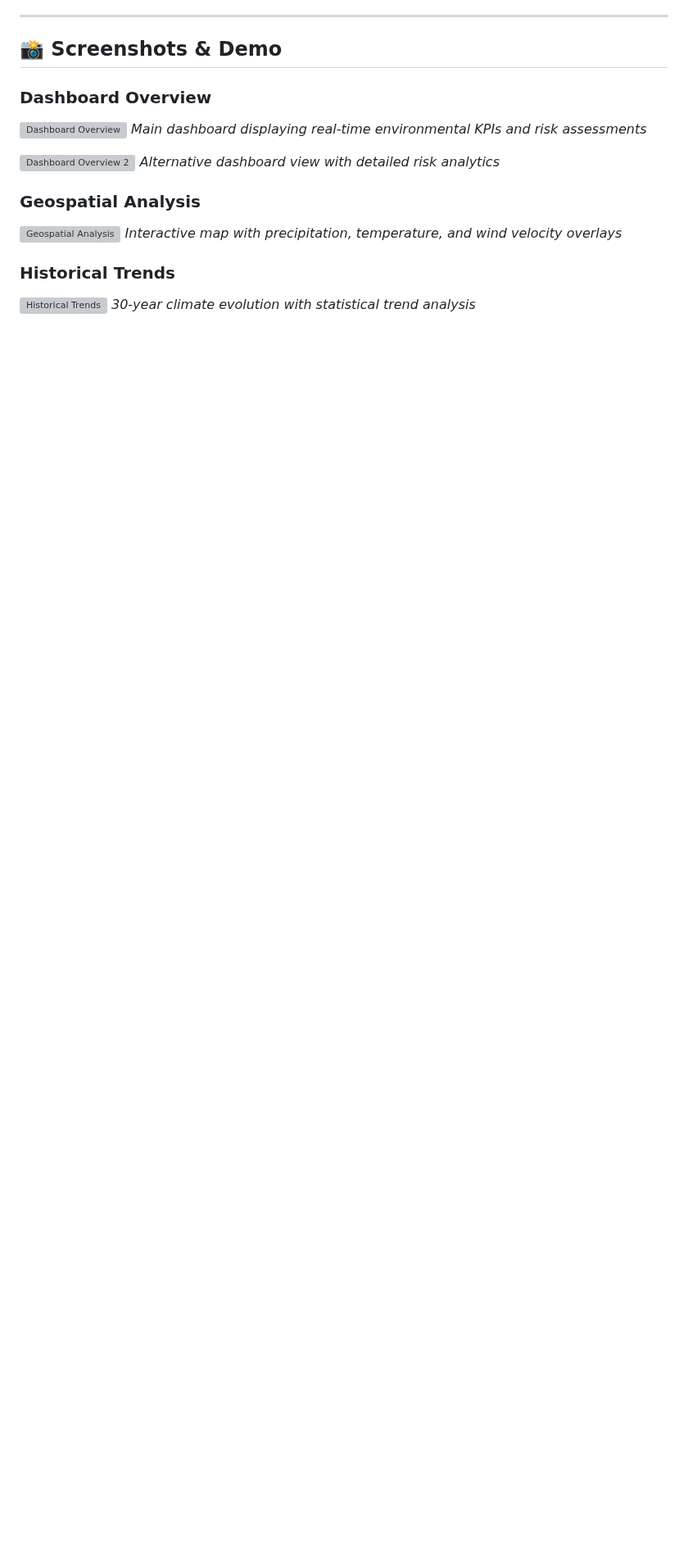
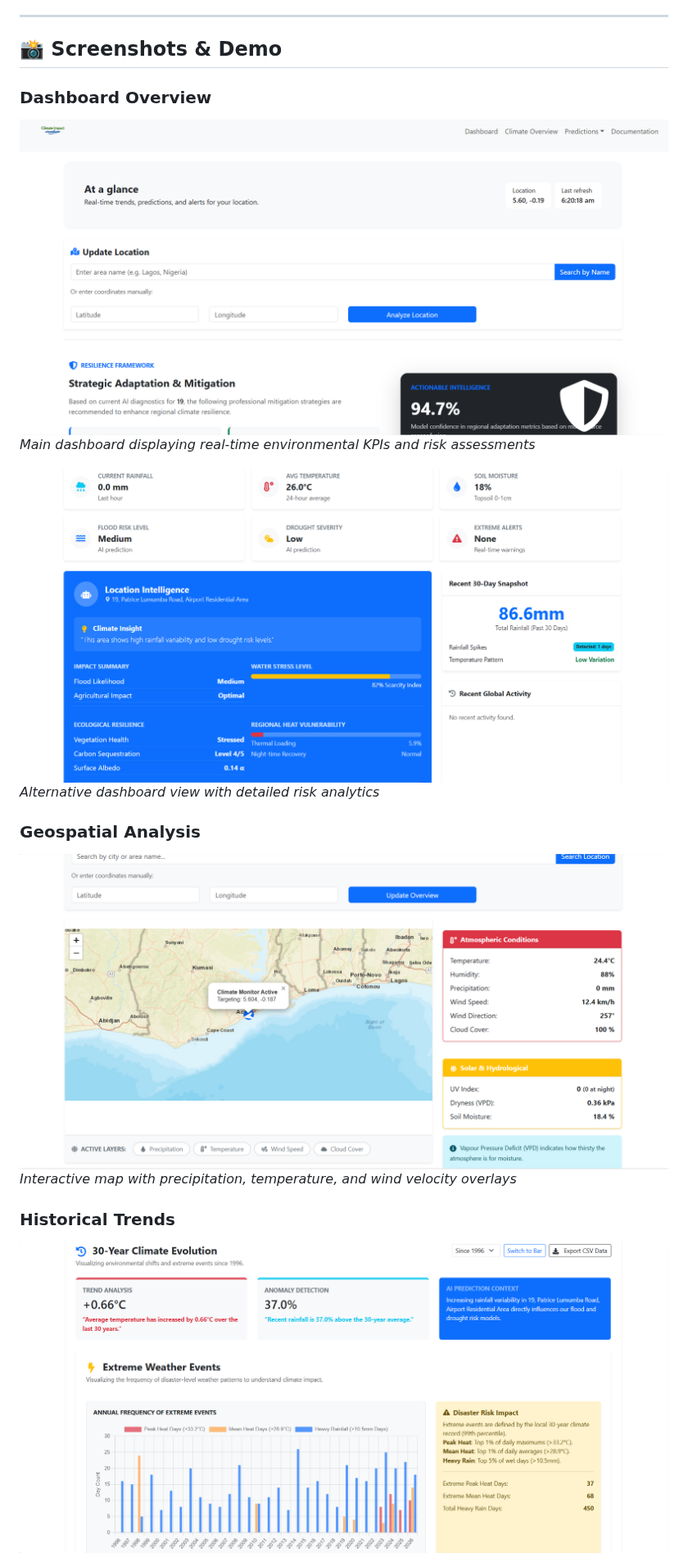
Before and after one commit to Mr-Documents/Climate-Impact-Visualizer, a Markdown page: README.md, the part around one of its changes. Shown at 82% size. GitHub-like rendering; pictures changed too: docs/screenshots/Climateoverview1.png (added), docs/screenshots/Climateoverview2.png (added), docs/screenshots/Dashboard1.png (added); blank space fills up the shorter version; grey boxes are pictures that could not be loaded.

```diff
--- a/README.md
+++ b/README.md
@@ -35,16 +35,16 @@ The **Climate Impact Visualizer** is an enterprise-grade environmental intellige
 ## 📸 Screenshots & Demo
 
 ### Dashboard Overview
-![Dashboard Overview](docs/screenshots/DashboardOverview.png)
+![Dashboard Overview](docs/screenshots/Dashboard1.png)
 *Main dashboard displaying real-time environmental KPIs and risk assessments*
 
-![Dashboard Overview 2](docs/screenshots/DasboardOverview2.png)
+![Dashboard Overview 2](docs/screenshots/Dashboard2.png)
 *Alternative dashboard view with detailed risk analytics*
 
 ### Geospatial Analysis
-![Geospatial Analysis](docs/screenshots/GeospacialAnalysis.png)
+![Geospatial Analysis](docs/screenshots/Climateoverview1.png)
 *Interactive map with precipitation, temperature, and wind velocity overlays*
 
 ### Historical Trends
-![Historical Trends](docs/screenshots/HistoricalTrends.png)
+![Historical Trends](docs/screenshots/Climateoverview2.png)
 *30-year climate evolution with statistical trend analysis*
```
Also changed, not shown: other parts of README.md (+1 -4 lines), docs/screenshots/DroughtRisk.png (added), docs/screenshots/Floodrisk.png (added).
